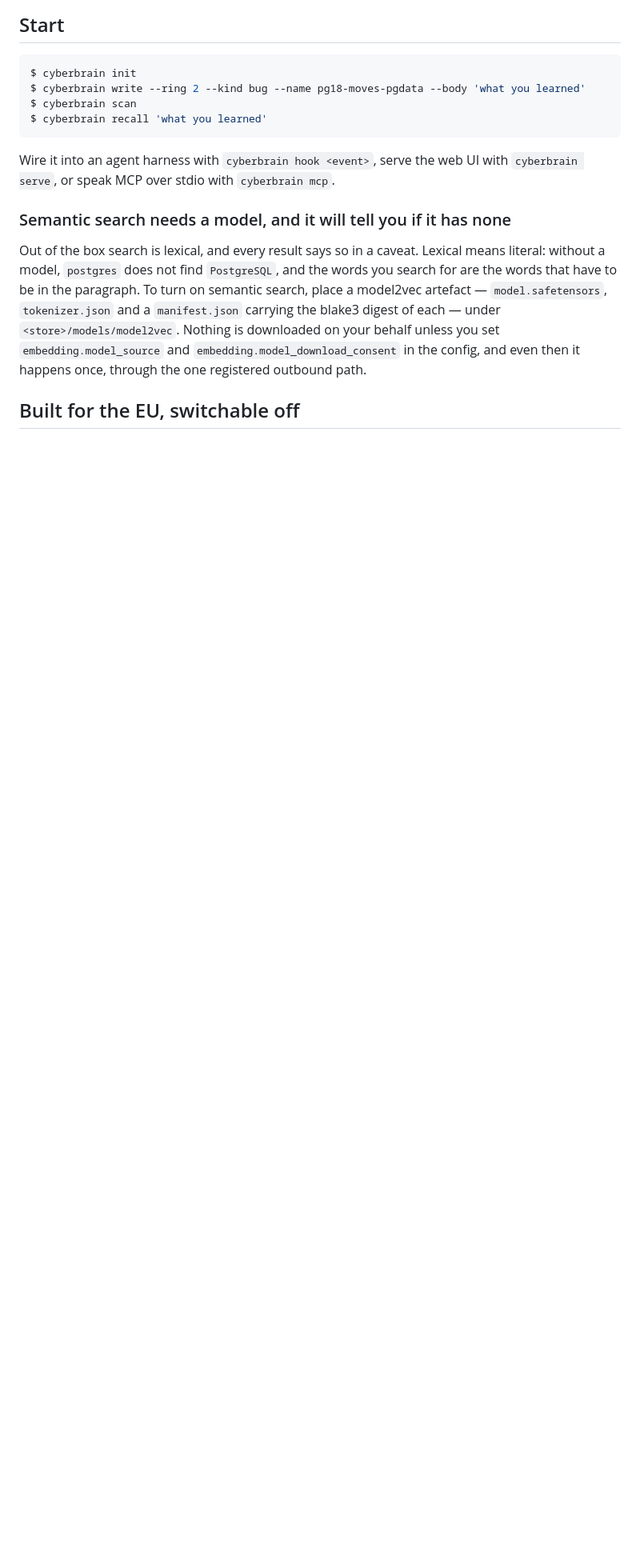
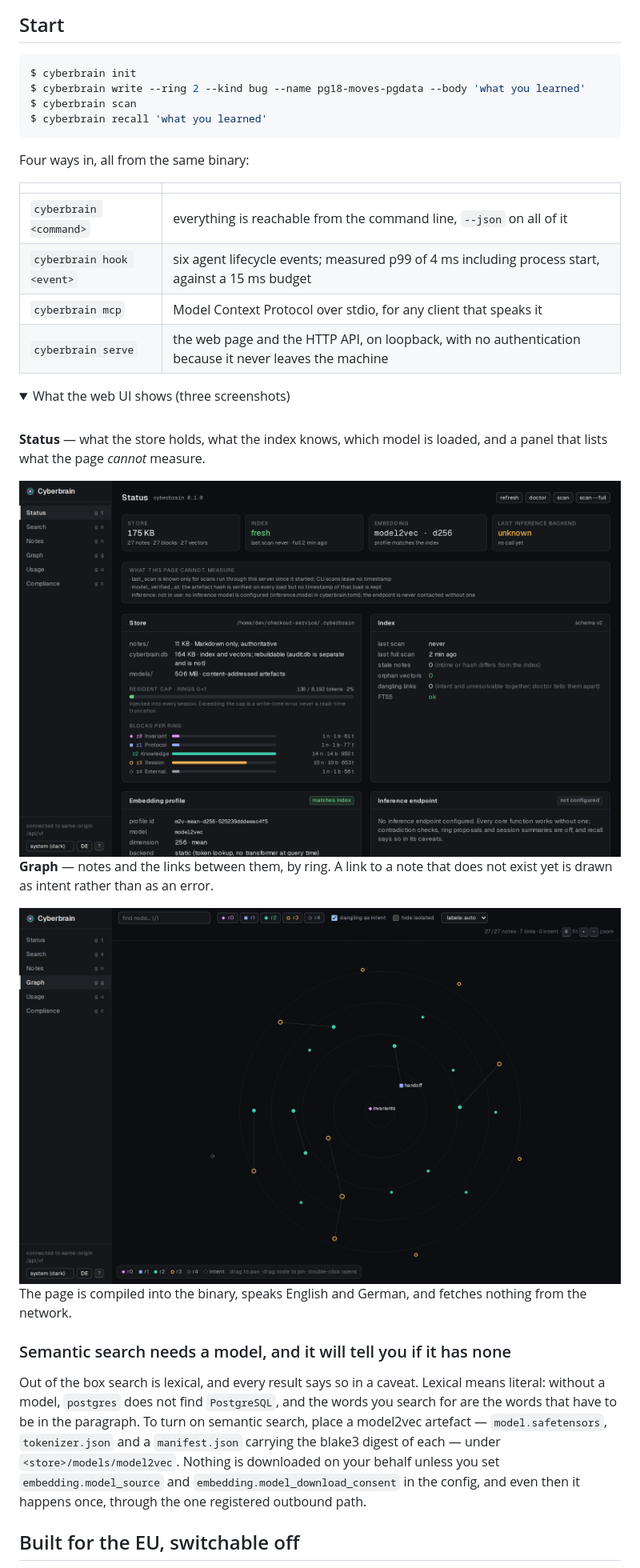
Before and after one commit to bassprofressor-lab/cyberbrain, a Markdown page: README.md, the part around one of its changes. Shown at 80% size. Rendered like a GitHub page; pictures changed too: docs/images/graph.png (added), docs/images/status.png (added); folded sections open; blank space fills up the shorter version.

````diff
--- a/README.md
+++ b/README.md
@@ -68,8 +89,34 @@ $ cyberbrain scan
 $ cyberbrain recall 'what you learned'
 ```
 
-Wire it into an agent harness with `cyberbrain hook <event>`, serve the web UI with
-`cyberbrain serve`, or speak MCP over stdio with `cyberbrain mcp`.
+Four ways in, all from the same binary:
+
+| | |
+|---|---|
+| `cyberbrain <command>` | everything is reachable from the command line, `--json` on all of it |
+| `cyberbrain hook <event>` | six agent lifecycle events; measured p99 of 4 ms including process start, against a 15 ms budget |
+| `cyberbrain mcp` | Model Context Protocol over stdio, for any client that speaks it |
+| `cyberbrain serve` | the web page and the HTTP API, on loopback, with no authentication because it never leaves the machine |
+
+<details>
+<summary>What the web UI shows (three screenshots)</summary>
+
+<br>
+
+**Status** — what the store holds, what the index knows, which model is loaded, and a panel
+that lists what the page *cannot* measure.
+
+<img src="docs/images/status.png" alt="Status screen">
+
+**Graph** — notes and the links between them, by ring. A link to a note that does not exist
+yet is drawn as intent rather than as an error.
+
+<img src="docs/images/graph.png" alt="Graph screen">
+
+The page is compiled into the binary, speaks English and German, and fetches nothing from
+the network.
+
+</details>
 
 ### Semantic search needs a model, and it will tell you if it has none
 
````
Also changed, not shown: other parts of README.md (+28 -1 lines), docs/images/compliance.png (added), docs/images/search.png (added), 1 other file.
